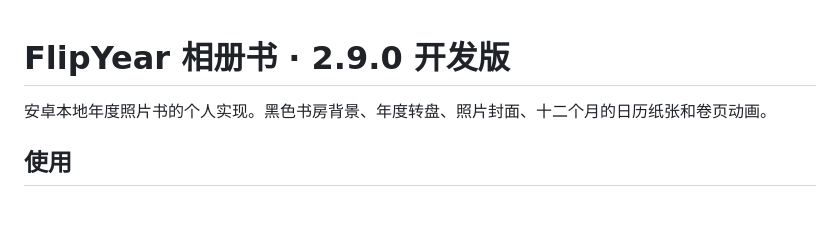
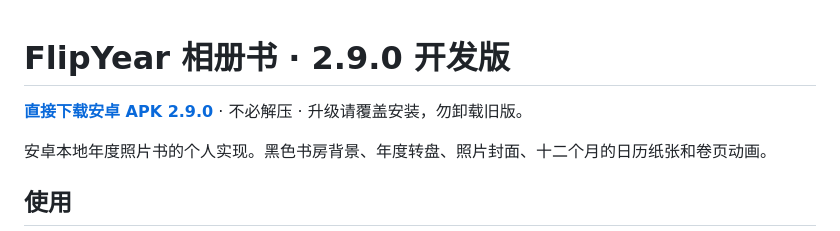
Before and after one commit to nmm26301-maker/xiangce, a Markdown page: README.md, the part around the change. Rendered like a GitHub page; blank space fills up the shorter version.

Commit message:
docs: put verified direct APK download at top of README

```diff
--- a/README.md
+++ b/README.md
@@ -1,4 +1,6 @@
 # FlipYear 相册书 · 2.9.0 开发版
+
+**[直接下载安卓 APK 2.9.0](https://raw.githubusercontent.com/nmm26301-maker/xiangce/main/releases/FlipYear-v2.9.0.apk)** · 不必解压 · 升级请覆盖安装，勿卸载旧版。
 
 安卓本地年度照片书的个人实现。黑色书房背景、年度转盘、照片封面、十二个月的日历纸张和卷页动画。
 
```
